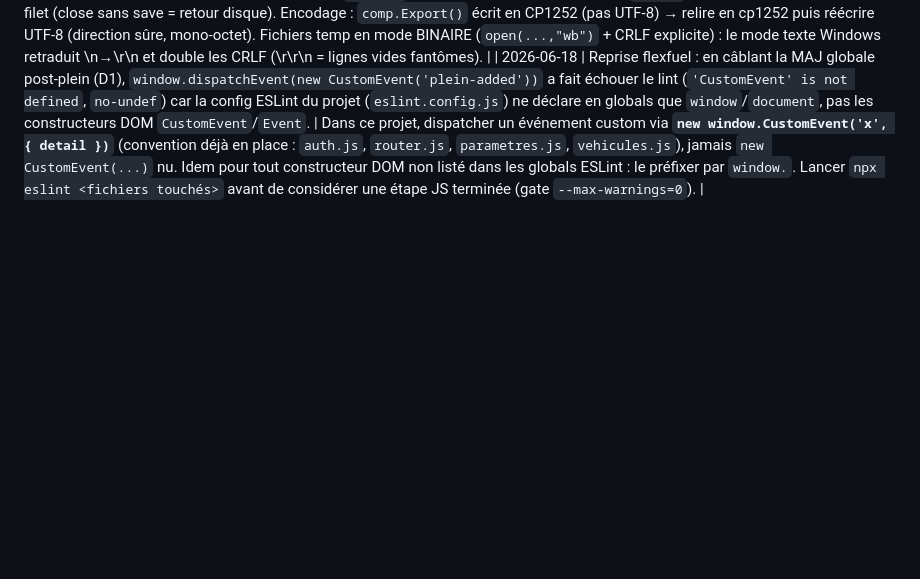
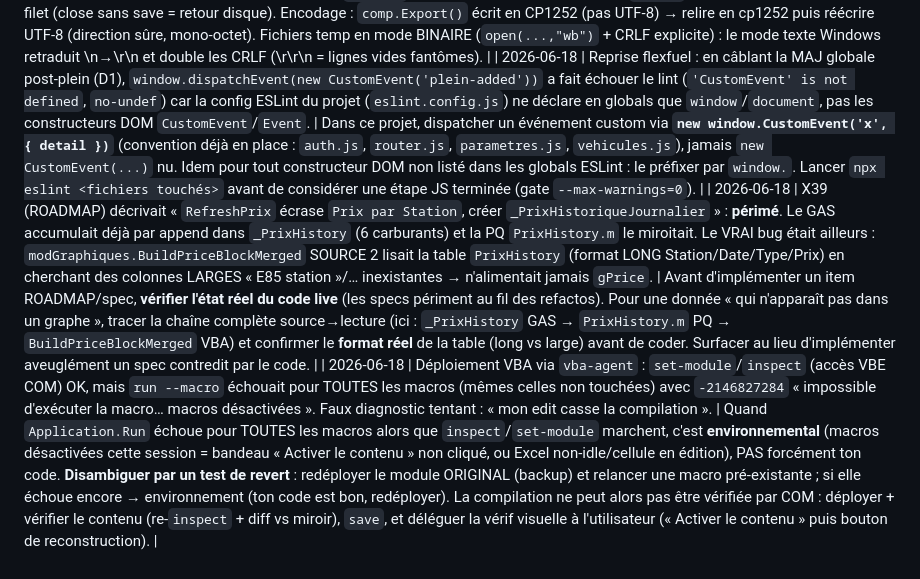
Before and after one commit to fdaubercy/suivi-conso-carburant, a Markdown page: tasks/lessons.md, the part around the change. GitHub-like rendering; blank space fills up the shorter version.

Commit message:
docs(lessons): X39 spec perime + diagnostic macros desactivees (run vs VBE COM)

```diff
--- a/tasks/lessons.md
+++ b/tasks/lessons.md
@@ -45,3 +45,5 @@
 | 2026-06-17 | Chirurgie OOXML retirant un externalLink (samradapps_datepicker) du .xlsm : l'avertissement "mettre a jour les liaisons" a disparu MAIS Excel a leve "probleme dans le contenu de ... recuperer le maximum" au re-open (regression signalee par l'utilisateur, capture L208). Cause = `xl/drawings/drawing6.xml` referencait le lien via `[1]` (reste de controle date-picker OLE) -> en retirant l'externalLink sans nettoyer le drawing, le dessin pointait dans le vide. Excel a ensuite "recupere" tout seul (drawing6 reecrit 7763->12308 o, `[1]` supprime) = fix non maitrise, jamais commite. | Avant de retirer un externalLink par edition OOXML, GREPPER `[N]` (N = index du lien, ex. `[1]`) dans TOUS les `xl/drawings/drawing*.xml` + leurs `_rels` ET les formules de feuilles. Si un drawing/OLE/nom defini le reference, retirer AUSSI ce controle dans la meme chirurgie (sinon corruption "probleme de contenu"). Un lien "sans formule" (LinkSources vide) n'est PAS forcement "fantome" : un controle OLE peut le pointer. Toujours faire CONFIRMER le re-open reel par l'utilisateur (texte exact du dialogue, lecon #32) AVANT de classer #fait, et committer le resultat (ne pas laisser Excel "recuperer" silencieusement un .xlsm non versionne). |
 | 2026-06-17 | Déploiement VBA via script COM ad-hoc (`GetActiveObject` + `cm.DeleteLines(1,N)` puis `cm.AddFromString` sur un module ~500 l.) : HANG transitoire en pleine écriture → `modWorkbook` laissé VIDE (DeleteLines exécuté, AddFromString bloqué, process tué à ~200 s). Au 2e essai via `vba_agent set-module` (MÊME mécanisme COM) : succès → le hang était transitoire. | Écriture d'un CodeModule en COM : (1) TOUJOURS borner par timeout (Start-Job/Wait-Job) ; (2) après écriture VÉRIFIER que le module n'est pas vide (`inspect` lines>0) ; (3) préférer `vba_agent set-module/set-doc` (éprouvé) à un script `GetActiveObject` maison ; (4) `DeleteLines`+`AddFromString` n'est PAS atomique → si l'écriture hang le module reste vidé : ne JAMAIS `wb.Save` avant d'avoir re-vérifié, garder un `backup`, et le .xlsm disque non sauvé = filet (close sans save = retour disque). Encodage : `comp.Export()` écrit en CP1252 (pas UTF-8) → relire en cp1252 puis réécrire UTF-8 (direction sûre, mono-octet). Fichiers temp en mode BINAIRE (`open(...,"wb")` + CRLF explicite) : le mode texte Windows retraduit \n→\r\n et double les CRLF (\r\r\n = lignes vides fantômes). |
 | 2026-06-18 | Reprise flexfuel : en câblant la MAJ globale post-plein (D1), `window.dispatchEvent(new CustomEvent('plein-added'))` a fait échouer le lint (`'CustomEvent' is not defined`, `no-undef`) car la config ESLint du projet (`eslint.config.js`) ne déclare en globals que `window`/`document`, pas les constructeurs DOM `CustomEvent`/`Event`. | Dans ce projet, dispatcher un événement custom via **`new window.CustomEvent('x', { detail })`** (convention déjà en place : `auth.js`, `router.js`, `parametres.js`, `vehicules.js`), jamais `new CustomEvent(...)` nu. Idem pour tout constructeur DOM non listé dans les globals ESLint : le préfixer par `window.`. Lancer `npx eslint <fichiers touchés>` avant de considérer une étape JS terminée (gate `--max-warnings=0`). |
+| 2026-06-18 | X39 (ROADMAP) décrivait « `RefreshPrix` écrase `Prix par Station`, créer `_PrixHistoriqueJournalier` » : **périmé**. Le GAS accumulait déjà par append dans `_PrixHistory` (6 carburants) et la PQ `PrixHistory.m` le miroitait. Le VRAI bug était ailleurs : `modGraphiques.BuildPriceBlockMerged` SOURCE 2 lisait la table `PrixHistory` (format LONG Station/Date/Type/Prix) en cherchant des colonnes LARGES « E85 station »/… inexistantes → n'alimentait jamais `gPrice`. | Avant d'implémenter un item ROADMAP/spec, **vérifier l'état réel du code live** (les specs périment au fil des refactos). Pour une donnée « qui n'apparaît pas dans un graphe », tracer la chaîne complète source→lecture (ici : `_PrixHistory` GAS → `PrixHistory.m` PQ → `BuildPriceBlockMerged` VBA) et confirmer le **format réel** de la table (long vs large) avant de coder. Surfacer au lieu d'implémenter aveuglément un spec contredit par le code. |
+| 2026-06-18 | Déploiement VBA via `vba-agent` : `set-module`/`inspect` (accès VBE COM) OK, mais `run --macro` échouait pour TOUTES les macros (mêmes celles non touchées) avec `-2146827284` « impossible d'exécuter la macro… macros désactivées ». Faux diagnostic tentant : « mon edit casse la compilation ». | Quand `Application.Run` échoue pour TOUTES les macros alors que `inspect`/`set-module` marchent, c'est **environnemental** (macros désactivées cette session = bandeau « Activer le contenu » non cliqué, ou Excel non-idle/cellule en édition), PAS forcément ton code. **Disambiguer par un test de revert** : redéployer le module ORIGINAL (backup) et relancer une macro pré-existante ; si elle échoue encore → environnement (ton code est bon, redéployer). La compilation ne peut alors pas être vérifiée par COM : déployer + vérifier le contenu (re-`inspect` + diff vs miroir), `save`, et déléguer la vérif visuelle à l'utilisateur (« Activer le contenu » puis bouton de reconstruction). |
```
